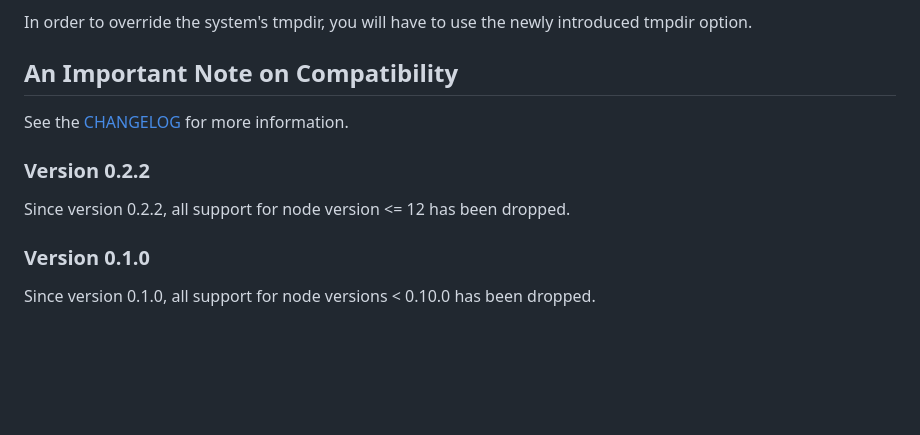
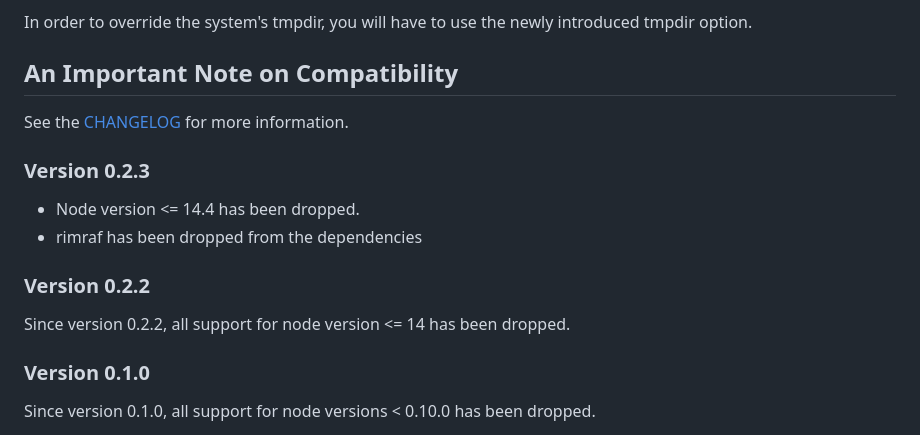
Before and after one commit to raszi/node-tmp, a Markdown page: README.md, the part around the change. Drawn GitHub-style; blank space fills up the shorter version.

Commit message:
Add a small note about the compatibility

```diff
--- a/README.md
+++ b/README.md
@@ -53,9 +53,14 @@ introduced tmpdir option.
 
 See the [CHANGELOG](./CHANGELOG.md) for more information.
 
+### Version 0.2.3
+
+- Node version <= 14.4 has been dropped.
+- rimraf has been dropped from the dependencies
+
 ### Version 0.2.2
 
-Since version 0.2.2, all support for node version <= 12 has been dropped.
+Since version 0.2.2, all support for node version <= 14 has been dropped.
 
 ### Version 0.1.0
 
```
